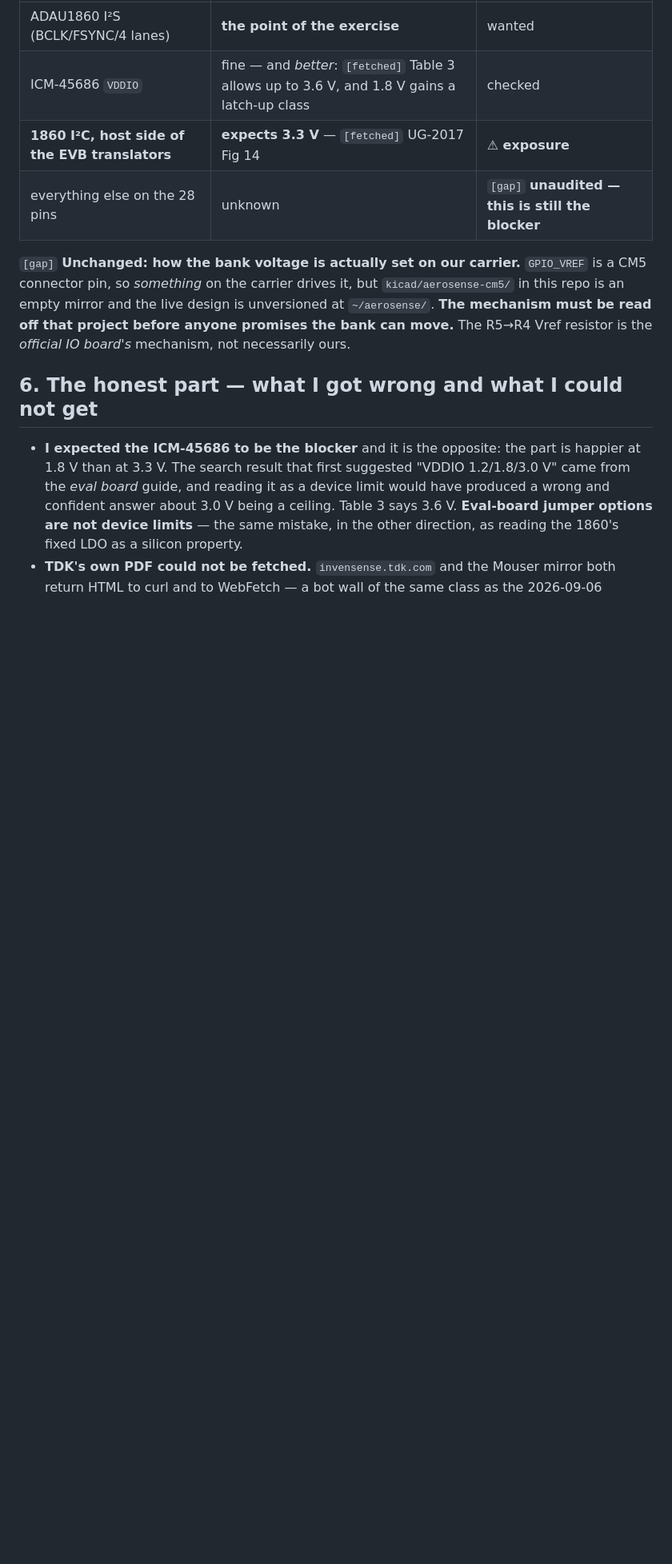
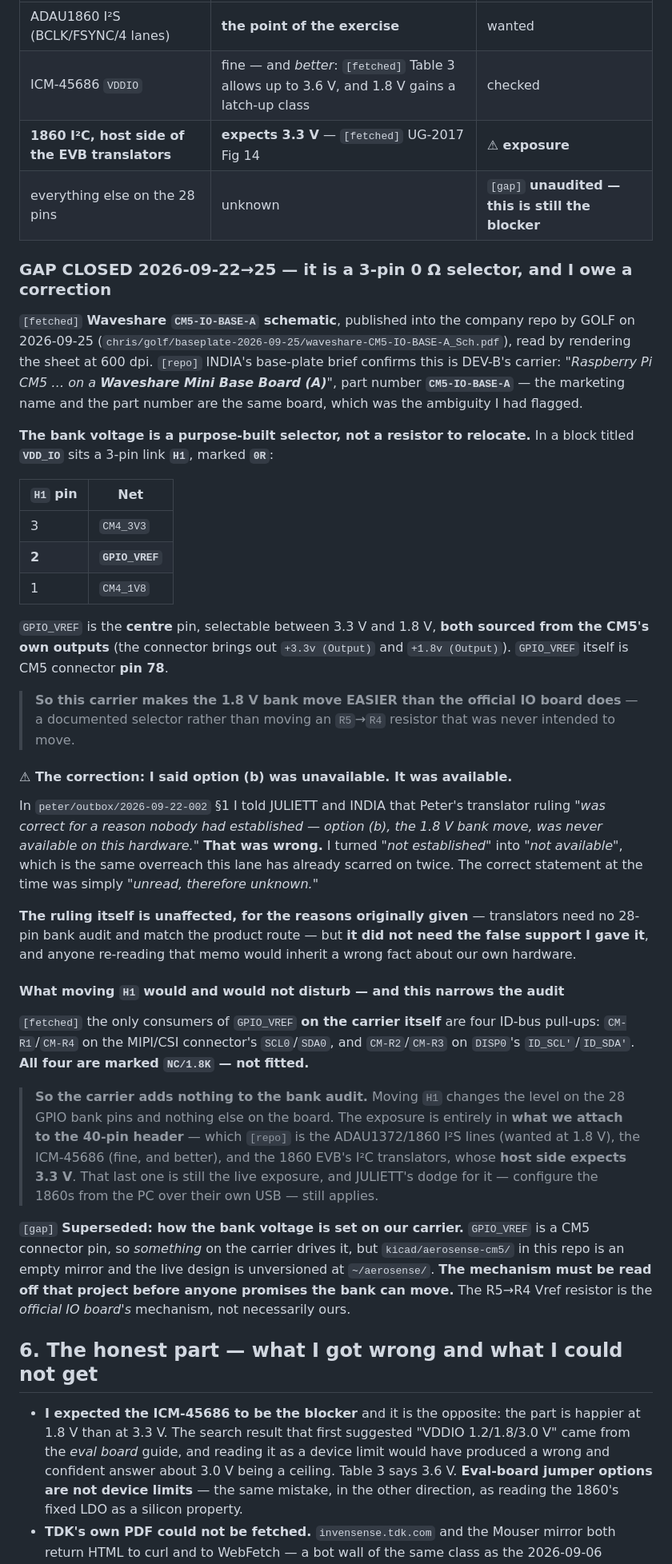
Before and after one commit to pb-aero/lima, a Markdown page: docs/audio-board-io-voltage.md, the part around the change. Shown at 80% size. GitHub-like rendering; blank space fills up the shorter version.

Commit message:
[LIMA] GAP CLOSED: the CM5 carrier's bank voltage is a 3-pin 0R selector (H1), so option (b) WAS available - and I retract the false support I gave the translator ruling
Waveshare CM5-IO-BASE-A schematic, published by GOLF 2026-09-25 and read at
600 dpi. H1 is a 3-pin 0R link in a VDD_IO block: pin 3 = CM4_3V3, pin 2 =
GPIO_VREF (CM5 pin 78), pin 1 = CM4_1V8. A documented selector, easier than
the official IO board's R5->R4 move.

Correction: peter/outbox/2026-09-22-002 §1 told JULIETT and INDIA that option
(b) 'was never available on this hardware'. Wrong - I turned 'not established'
into 'not available'. The translator ruling stands on its original reasons but
did not need the false support.

Narrows the audit: the only carrier-side consumers of GPIO_VREF are four ID-bus
pull-ups, all marked NC/1.8K and not fitted. So moving H1 disturbs nothing on
the carrier - the exposure is entirely in what hangs off the 40-pin header,
where the 1860 EVB's I2C translators expecting 3.3 V remain the live one.

Co-Authored-By: Claude Opus 5 <noreply@anthropic.com>

```diff
--- a/docs/audio-board-io-voltage.md
+++ b/docs/audio-board-io-voltage.md
@@ -151,7 +151,56 @@ start-up dependency, not just a signalling reference.
 | **1860 I²C, host side of the EVB translators** | **expects 3.3 V** — `[fetched]` UG-2017 Fig 14 | **⚠ exposure** |
 | everything else on the 28 pins | unknown | `[gap]` **unaudited — this is still the blocker** |
 
-`[gap]` **Unchanged: how the bank voltage is actually set on our carrier.** `GPIO_VREF` is a CM5
+### GAP CLOSED 2026-09-22→25 — it is a 3-pin 0 Ω selector, and I owe a correction
+
+`[fetched]` **Waveshare `CM5-IO-BASE-A` schematic**, published into the company repo by GOLF on
+2026-09-25 (`chris/golf/baseplate-2026-09-25/waveshare-CM5-IO-BASE-A_Sch.pdf`), read by rendering the
+sheet at 600 dpi. `[repo]` INDIA's base-plate brief confirms this is DEV-B's carrier: *"Raspberry Pi
+CM5 … on a **Waveshare Mini Base Board (A)**"*, part number **`CM5-IO-BASE-A`** — the marketing name
+and the part number are the same board, which was the ambiguity I had flagged.
+
+**The bank voltage is a purpose-built selector, not a resistor to relocate.** In a block titled
+**`VDD_IO`** sits a 3-pin link **`H1`**, marked **`0R`**:
+
+| `H1` pin | Net |
+|---|---|
+| 3 | `CM4_3V3` |
+| **2** | **`GPIO_VREF`** |
+| 1 | `CM4_1V8` |
+
+`GPIO_VREF` is the **centre** pin, selectable between 3.3 V and 1.8 V, **both sourced from the CM5's
+own outputs** (the connector brings out `+3.3v (Output)` and `+1.8v (Output)`). `GPIO_VREF` itself is
+CM5 connector **pin 78**.
+
+> **So this carrier makes the 1.8 V bank move EASIER than the official IO board does** — a documented
+> selector rather than moving an `R5`→`R4` resistor that was never intended to move.
+
+#### ⚠ The correction: I said option (b) was unavailable. It was available.
+
+In `peter/outbox/2026-09-22-002` §1 I told JULIETT and INDIA that Peter's translator ruling *"was
+correct for a reason nobody had established — option (b), the 1.8 V bank move, was never available on
+this hardware."* **That was wrong.** I turned *"not established"* into *"not available"*, which is the
+same overreach this lane has already scarred on twice. The correct statement at the time was simply
+*"unread, therefore unknown."*
+
+**The ruling itself is unaffected, for the reasons originally given** — translators need no 28-pin bank
+audit and match the product route — but **it did not need the false support I gave it**, and anyone
+re-reading that memo would inherit a wrong fact about our own hardware.
+
+#### What moving `H1` would and would not disturb — and this narrows the audit
+
+`[fetched]` the only consumers of `GPIO_VREF` **on the carrier itself** are four ID-bus pull-ups:
+`CM-R1`/`CM-R4` on the MIPI/CSI connector's `SCL0`/`SDA0`, and `CM-R2`/`CM-R3` on `DISP0`'s
+`ID_SCL'`/`ID_SDA'`. **All four are marked `NC/1.8K` — not fitted.**
+
+> **So the carrier adds nothing to the bank audit.** Moving `H1` changes the level on the 28 GPIO bank
+> pins and nothing else on the board. The exposure is entirely in **what we attach to the 40-pin
+> header** — which `[repo]` is the ADAU1372/1860 I²S lines (wanted at 1.8 V), the ICM-45686 (fine, and
+> better), and the 1860 EVB's I²C translators, whose **host side expects 3.3 V**. That last one is
+> still the live exposure, and JULIETT's dodge for it — configure the 1860s from the PC over their own
+> USB — still applies.
+
+`[gap]` **Superseded: how the bank voltage is set on our carrier.** `GPIO_VREF` is a CM5
 connector pin, so *something* on the carrier drives it, but `kicad/aerosense-cm5/` in this repo is an
 empty mirror and the live design is unversioned at `~/aerosense/`. **The mechanism must be read off
 that project before anyone promises the bank can move.** The R5→R4 Vref resistor is the *official IO
```
